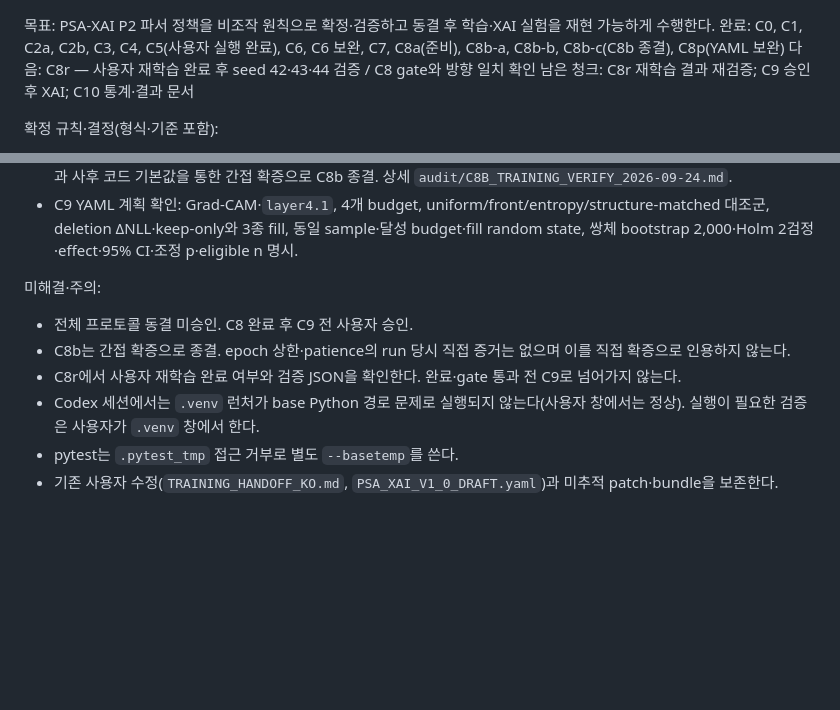
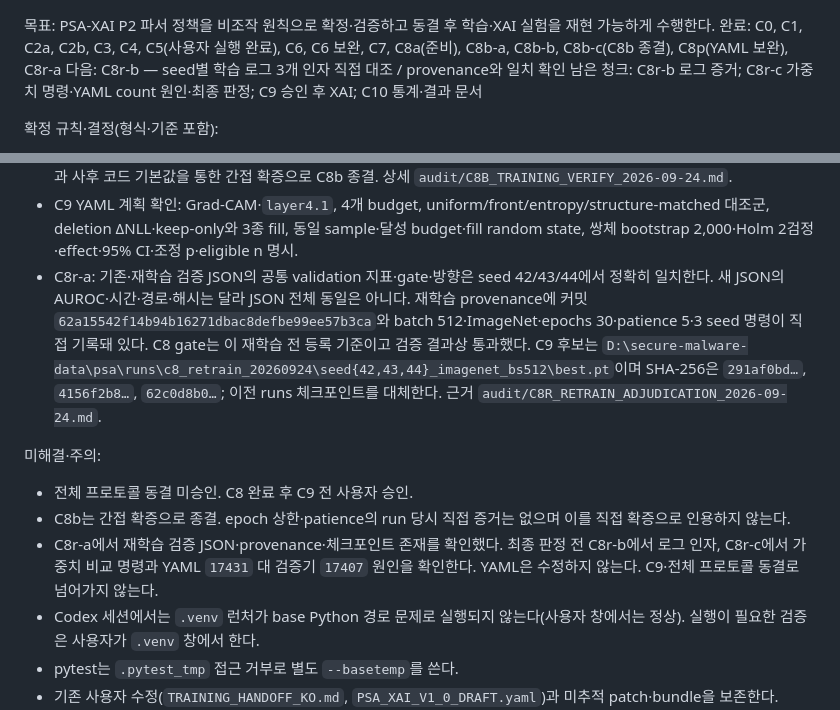
Before and after one commit to stonesteelchoi/ua-sahi-mal, a Markdown page: PROGRESS.md, 2 parts joined by grey strips. GitHub-like rendering; blank space fills up the shorter version.

Commit message:
docs(psa): C8r retrain verification, exact reproduction, provenance pinned

```diff
--- a/PROGRESS.md
+++ b/PROGRESS.md
@@ -1,7 +1,7 @@
 목표: PSA-XAI P2 파서 정책을 비조작 원칙으로 확정·검증하고 동결 후 학습·XAI 실험을 재현 가능하게 수행한다.
-완료: C0, C1, C2a, C2b, C3, C4, C5(사용자 실행 완료), C6, C6 보완, C7, C8a(준비), C8b-a, C8b-b, C8b-c(C8b 종결), C8p(YAML 보완)
-다음: C8r — 사용자 재학습 완료 후 seed 42·43·44 검증 / C8 gate와 방향 일치 확인
-남은 청크: C8r 재학습 결과 재검증; C9 승인 후 XAI; C10 통계·결과 문서
+완료: C0, C1, C2a, C2b, C3, C4, C5(사용자 실행 완료), C6, C6 보완, C7, C8a(준비), C8b-a, C8b-b, C8b-c(C8b 종결), C8p(YAML 보완), C8r-a
+다음: C8r-b — seed별 학습 로그 3개 인자 직접 대조 / provenance와 일치 확인
+남은 청크: C8r-b 로그 증거; C8r-c 가중치 명령·YAML count 원인·최종 판정; C9 승인 후 XAI; C10 통계·결과 문서
 
 확정 규칙·결정(형식·기준 포함):
 - 세션당 청크 1개만 수행하며 완료 전 다음 청크로 이동하지 않는다. 청크당 새 파일 3개, 웹 검색 2회, 수정·생성 파일 5개 이하.
@@ -40,11 +40,12 @@
 - 세 summary에 `epochs_max`, `early_stopping_patience` 설정 필드가 없어 값 자체는 미확증. C8b-c에서 실행 설정 근거 확인 필요. 판정 `audit/C8B_TRAINING_VERIFY_2026-09-24.md`.
 - C8b-c: 현재 `scripts/psa_train.py` 기본값은 epochs_max 30·patience 5. run 직전 커밋 2075df27(2026-09-15 22:12:34 +09:00)에 이 파일이 없고 run 이후 커밋 661db79f(2026-09-21 07:47:04 +09:00)에서 기본값 30/5로 처음 추가되어 전후 동일성 비교 불가. 세 run 폴더는 각각 best.pt·summary.json만 있고 args·config·log 파일 없음. 종료 양상과 사후 코드 기본값을 통한 간접 확증으로 C8b 종결. 상세 `audit/C8B_TRAINING_VERIFY_2026-09-24.md`.
 - C9 YAML 계획 확인: Grad-CAM·`layer4.1`, 4개 budget, uniform/front/entropy/structure-matched 대조군, deletion ΔNLL·keep-only와 3종 fill, 동일 sample·달성 budget·fill random state, 쌍체 bootstrap 2,000·Holm 2검정·effect·95% CI·조정 p·eligible n 명시.
+- C8r-a: 기존·재학습 검증 JSON의 공통 validation 지표·gate·방향은 seed 42/43/44에서 정확히 일치한다. 새 JSON의 AUROC·시간·경로·해시는 달라 JSON 전체 동일은 아니다. 재학습 provenance에 커밋 `62a15542f14b94b16271dbac8defbe99ee57b3ca`와 batch 512·ImageNet·epochs 30·patience 5·3 seed 명령이 직접 기록돼 있다. C8 gate는 이 재학습 전 등록 기준이고 검증 결과상 통과했다. C9 후보는 `D:\secure-malware-data\psa\runs\c8_retrain_20260924\seed{42,43,44}_imagenet_bs512\best.pt`이며 SHA-256은 `291af0bd…`, `4156f2b8…`, `62c0d8b0…`; 이전 runs 체크포인트를 대체한다. 근거 `audit/C8R_RETRAIN_ADJUDICATION_2026-09-24.md`.
 
 미해결·주의:
 - 전체 프로토콜 동결 미승인. C8 완료 후 C9 전 사용자 승인.
 - C8b는 간접 확증으로 종결. epoch 상한·patience의 run 당시 직접 증거는 없으며 이를 직접 확증으로 인용하지 않는다.
-- C8r에서 사용자 재학습 완료 여부와 검증 JSON을 확인한다. 완료·gate 통과 전 C9로 넘어가지 않는다.
+- C8r-a에서 재학습 검증 JSON·provenance·체크포인트 존재를 확인했다. 최종 판정 전 C8r-b에서 로그 인자, C8r-c에서 가중치 비교 명령과 YAML `17431` 대 검증기 `17407` 원인을 확인한다. YAML은 수정하지 않는다. C9·전체 프로토콜 동결로 넘어가지 않는다.
 - Codex 세션에서는 `.venv` 런처가 base Python 경로 문제로 실행되지 않는다(사용자 창에서는 정상). 실행이 필요한 검증은 사용자가 `.venv` 창에서 한다.
 - pytest는 `.pytest_tmp` 접근 거부로 별도 `--basetemp`를 쓴다.
 - 기존 사용자 수정(`TRAINING_HANDOFF_KO.md`, `PSA_XAI_V1_0_DRAFT.yaml`)과 미추적 patch·bundle을 보존한다.
```
Also changed, not shown: 1 other file.
